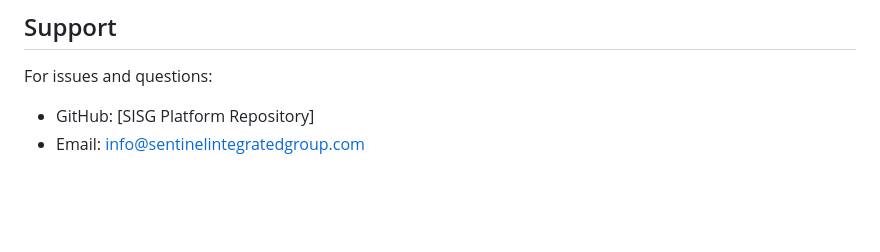
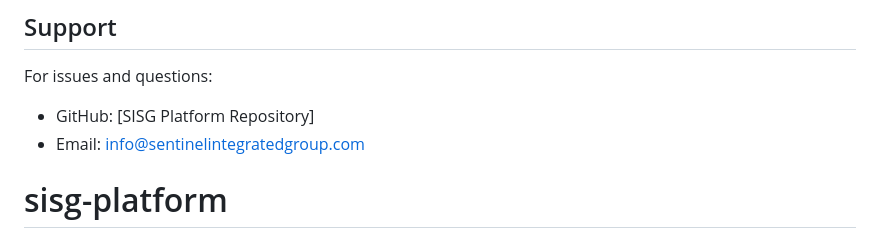
Before and after one commit to HM2SOFTENG/sisg-platform, a Markdown page: README.md, the part around the change. Rendered like a GitHub page; blank space fills up the shorter version.

```diff
--- a/README.md
+++ b/README.md
@@ -261,3 +261,4 @@ docker-compose exec app npm run migrate
 For issues and questions:
 - GitHub: [SISG Platform Repository]
 - Email: info@sentinelintegratedgroup.com
+# sisg-platform
```
